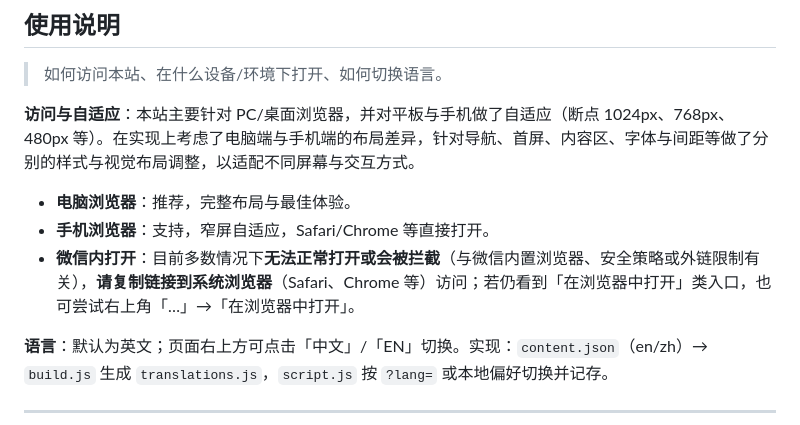
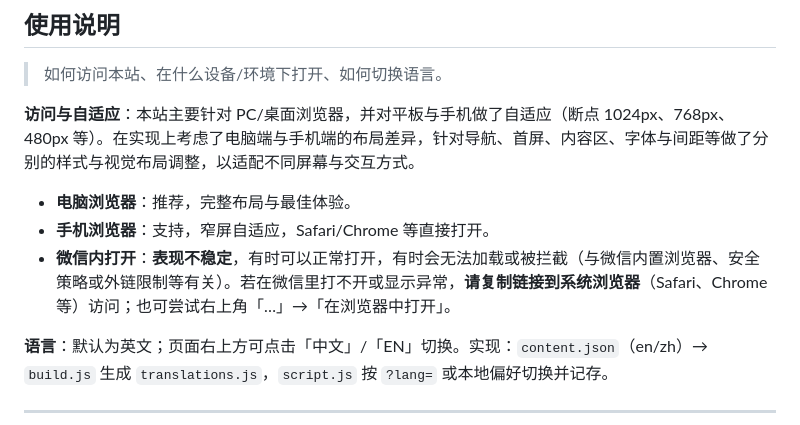
Before and after one commit to joyceyu-tech/joyce-website, a Markdown page: README.md, the part around the change. Rendered like a GitHub page.

```diff
--- a/README.md
+++ b/README.md
@@ -40,7 +40,7 @@
 
 - **电脑浏览器**：推荐，完整布局与最佳体验。
 - **手机浏览器**：支持，窄屏自适应，Safari/Chrome 等直接打开。
-- **微信内打开**：目前多数情况下**无法正常打开或会被拦截**（与微信内置浏览器、安全策略或外链限制有关），**请复制链接到系统浏览器**（Safari、Chrome 等）访问；若仍看到「在浏览器中打开」类入口，也可尝试右上角「…」→「在浏览器中打开」。
+- **微信内打开**：**表现不稳定**，有时可以正常打开，有时会无法加载或被拦截（与微信内置浏览器、安全策略或外链限制等有关）。若在微信里打不开或显示异常，**请复制链接到系统浏览器**（Safari、Chrome 等）访问；也可尝试右上角「…」→「在浏览器中打开」。
 
 **语言**：默认为英文；页面右上方可点击「中文」/「EN」切换。实现：`content.json`（en/zh）→ `build.js` 生成 `translations.js`，`script.js` 按 `?lang=` 或本地偏好切换并记存。
 
```
